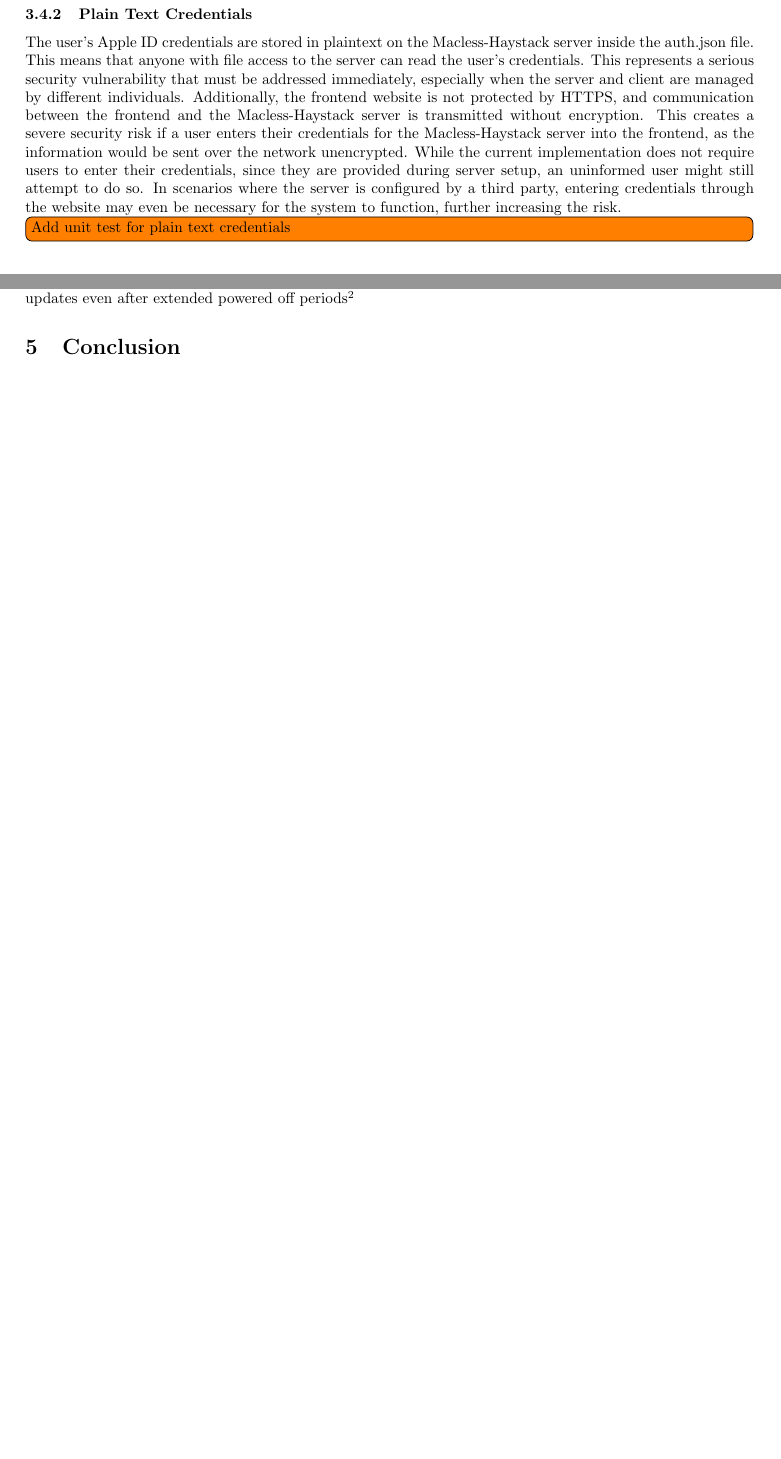
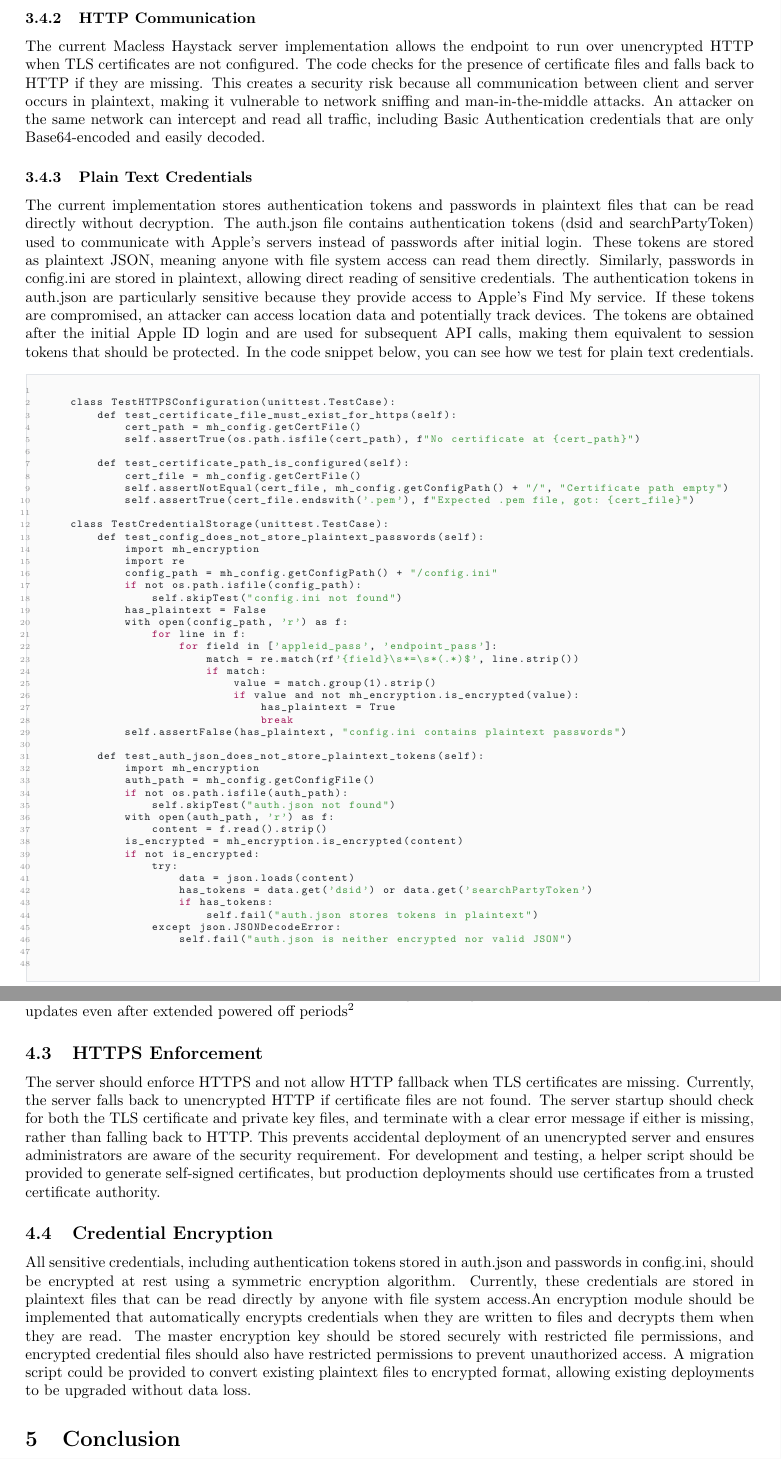
Before and after one commit to lilidebruyn/privacy-and-big-data-report, a LaTeX document (Report [Latex]/macless-haystack.tex): two parts of pages 10 and 11 of 12 before the commit and two parts of pages 10 and 12 of 13 after it, joined at a grey line, cut at the place of the change, the shorter picture padded with empty space. Compiled offline with pdfLaTeX.

Commit message:
unit test and extra info

```diff
--- a/Report [Latex]/macless-haystack.tex
+++ b/Report [Latex]/macless-haystack.tex
@@ -231,10 +231,62 @@
 \begin{itemize}
     \item \textbf{unit test:} A dedicated testing environment and test suite were developed to evaluate and validate privacy-related behaviors in the tracker firmware, which had not previously undergone testing. To determine if static keys are being utilized, the \texttt{run\_openhaystack} function is called repeatedly while a shim replaces the Bluetooth advertising routine, enabling direct inspection of the broadcast payloads. Static codes are detected if multiple calls to \texttt{run\_openhaystack} trigger the BLE controller with identical payloads.\footnote{The firmware supports the use of multiple static keys; however, it was tested in a configuration where only a single key was loaded.}
 \end{itemize}
+\subsubsection{HTTP Communication}
+The current Macless Haystack server implementation allows the endpoint to run over unencrypted HTTP when TLS certificates are not configured. The code checks for the presence of certificate files and falls back to HTTP if they are missing. This creates a security risk because all communication between client and server occurs in plaintext, making it vulnerable to network sniffing and man-in-the-middle attacks. An attacker on the same network can intercept and read all traffic, including Basic Authentication credentials that are only Base64-encoded and easily decoded.
 \subsubsection{Plain Text Credentials}
-The user's Apple ID credentials are stored in plaintext on the Macless-Haystack server inside the auth.json file. This means that anyone with file access to the server can read the user's credentials. This represents a serious security vulnerability that must be addressed immediately, especially when the server and client are managed by different individuals. Additionally, the frontend website is not protected by HTTPS, and communication between the frontend and the Macless-Haystack server is transmitted without encryption. This creates a severe security risk if a user enters their credentials for the Macless-Haystack server into the frontend, as the information would be sent over the network unencrypted. While the current implementation does not require users to enter their credentials, since they are provided during server setup, an uninformed user might still attempt to do so. In scenarios where the server is configured by a third party, entering credentials through the website may even be necessary for the system to function, further increasing the risk.
+The current implementation stores authentication tokens and passwords in plaintext files that can be read directly without decryption. The auth.json file contains authentication tokens (dsid and searchPartyToken) used to communicate with Apple's servers instead of passwords after initial login. These tokens are stored as plaintext JSON, meaning anyone with file system access can read them directly. Similarly, passwords in config.ini are stored in plaintext, allowing direct reading of sensitive credentials. The authentication tokens in auth.json are particularly sensitive because they provide access to Apple's Find My service. If these tokens are compromised, an attacker can access location data and potentially track devices. The tokens are obtained after the initial Apple ID login and are used for subsequent API calls, making them equivalent to session tokens that should be protected. In the code snippet below, you can see how we test for plain text credentials.
+\begin{lstlisting}[style=cstyle, language=C, caption={Unit test plaintext credentials}]
 
-\todo[inline]{Add unit test for plain text credentials}
+    class TestHTTPSConfiguration(unittest.TestCase):
+        def test_certificate_file_must_exist_for_https(self):
+            cert_path = mh_config.getCertFile()
+            self.assertTrue(os.path.isfile(cert_path), f"No certificate at {cert_path}")
+
+        def test_certificate_path_is_configured(self):
+            cert_file = mh_config.getCertFile()
+            self.assertNotEqual(cert_file, mh_config.getConfigPath() + "/", "Certificate path empty")
+            self.assertTrue(cert_file.endswith('.pem'), f"Expected .pem file, got: {cert_file}")
+
+    class TestCredentialStorage(unittest.TestCase):
+        def test_config_does_not_store_plaintext_passwords(self):
+            import mh_encryption
+            import re
+            config_path = mh_config.getConfigPath() + "/config.ini"
+            if not os.path.isfile(config_path):
+                self.skipTest("config.ini not found")
+            has_plaintext = False
+            with open(config_path, 'r') as f:
+                for line in f:
+                    for field in ['appleid_pass', 'endpoint_pass']:
+                        match = re.match(rf'{field}\s*=\s*(.*)$', line.strip())
+                        if match:
+                            value = match.group(1).strip()
+                            if value and not mh_encryption.is_encrypted(value):
+                                has_plaintext = True
+                                break
+            self.assertFalse(has_plaintext, "config.ini contains plaintext passwords")
+
+        def test_auth_json_does_not_store_plaintext_tokens(self):
+            import mh_encryption
+            auth_path = mh_config.getConfigFile()
+            if not os.path.isfile(auth_path):
+                self.skipTest("auth.json not found")
+            with open(auth_path, 'r') as f:
+                content = f.read().strip()
+            is_encrypted = mh_encryption.is_encrypted(content)
+            if not is_encrypted:
+                try:
+                    data = json.loads(content)
+                    has_tokens = data.get('dsid') or data.get('searchPartyToken')
+                    if has_tokens:
+                        self.fail("auth.json stores tokens in plaintext")
+                except json.JSONDecodeError:
+                    self.fail("auth.json is neither encrypted nor valid JSON")
+
+    \end{lstlisting}
+
+
+%\todo[inline]{Add unit test for plain text credentials}
 
 
 % Part 3: Recommendations (no specific word limit mentioned, but part of 4000 word total)
@@ -331,6 +383,11 @@
 This uncertainty forces us to search backward from the estimated current code to the last known code. However, performing this search naively risks triggering Apple server rate limits or bans. Additionally, there is currently no built-in mechanism to resynchronize the tracker with the application.
 
 Resynchronization could be implemented through Bluetooth or NFC, or by integrating an RTC module into the tracker. An RTC would provide accurate timekeeping, allowing the application to reliably calculate code updates even after extended powered off periods\footnote{RTC modules typically include a built-in backup battery to maintain timekeeping when the host device is unpowered. Battery life can range from several months to over ten years, depending on usage. In our use case, the RTC would only draw backup power when the tracker is turned off, resulting in a multi-year battery lifespan.}
+\subsection{HTTPS Enforcement}
+The server should enforce HTTPS and not allow HTTP fallback when TLS certificates are missing. Currently, the server falls back to unencrypted HTTP if certificate files are not found. The server startup should check for both the TLS certificate and private key files, and terminate with a clear error message if either is missing, rather than falling back to HTTP. This prevents accidental deployment of an unencrypted server and ensures administrators are aware of the security requirement. For development and testing, a helper script should be provided to generate self-signed certificates, but production deployments should use certificates from a trusted certificate authority.
+\subsection{Credential Encryption}
+All sensitive credentials, including authentication tokens stored in auth.json and passwords in config.ini, should be encrypted at rest using a symmetric encryption algorithm. Currently, these credentials are stored in plaintext files that can be read directly by anyone with file system access.An encryption module should be implemented that automatically encrypts credentials when they are written to files and decrypts them when they are read. The master encryption key should be stored securely with restricted file permissions, and encrypted credential files should also have restricted permissions to prevent unauthorized access. A migration script could be provided to convert existing plaintext files to encrypted format, allowing existing deployments to be upgraded without data loss.
+
 
 \section{Conclusion}
 \todo[inline]{Add conclusion summarizing key findings and recommendations}
```
Also changed, not shown: Report [Latex]/macless-haystack.tex (2 more changed lines).
